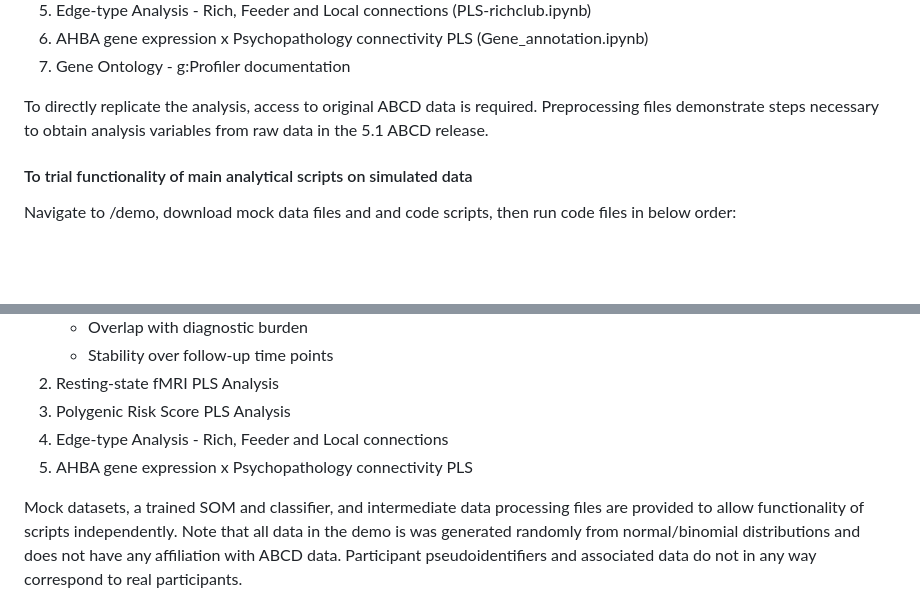
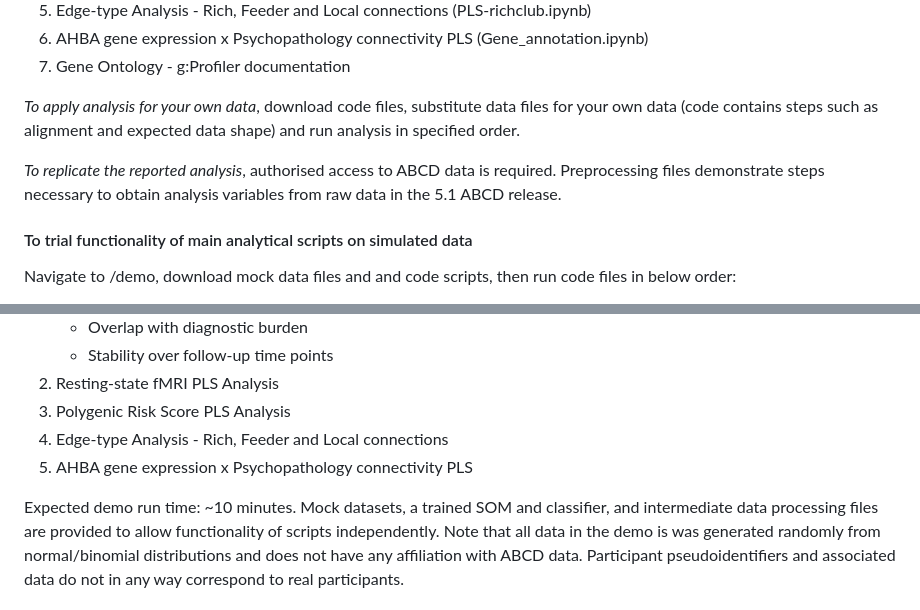
Before and after one commit to mbj27/Topology-of-adolescent-mental-health, a Markdown page: README.md, 2 parts joined by grey strips. Rendered like a GitHub page; blank space fills up the shorter version.

```diff
--- a/README.md
+++ b/README.md
@@ -37,7 +37,9 @@ Navigate to /scripts and view files in below order:
 6. AHBA gene expression x Psychopathology connectivity PLS (Gene_annotation.ipynb)
 7. Gene Ontology - g:Profiler documentation
 
-To directly replicate the analysis, access to original ABCD data is required. Preprocessing files demonstrate steps necessary to obtain analysis variables from raw data in the 5.1 ABCD release.
+*To apply analysis for your own data*, download code files, substitute data files for your own data (code contains steps such as alignment and expected data shape) and run analysis in specified order.
+
+*To replicate the reported analysis*, authorised access to ABCD data is required. Preprocessing files demonstrate steps necessary to obtain analysis variables from raw data in the 5.1 ABCD release.
 
 #### To trial functionality of main analytical scripts on simulated data
 
@@ -53,6 +55,7 @@ Navigate to /demo, download mock data files and and code scripts, then run code
 4. Edge-type Analysis - Rich, Feeder and Local connections
 5. AHBA gene expression x Psychopathology connectivity PLS
 
+Expected demo run time: ~10 minutes.
 Mock datasets, a trained SOM and classifier, and intermediate data processing files are provided to allow functionality of scripts independently.
 Note that all data in the demo is was generated randomly from normal/binomial distributions and does not have any affiliation with ABCD data. Participant pseudoidentifiers and associated data do not in any way correspond to real participants.
 
```
